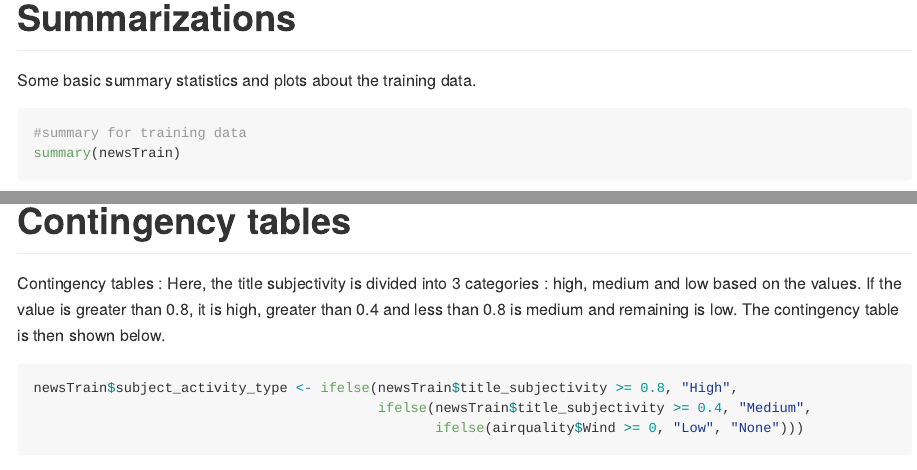
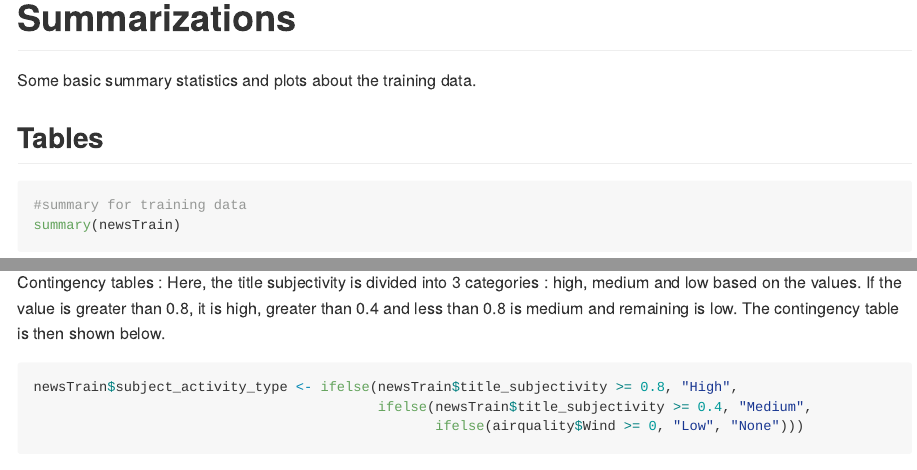
Before and after one commit to shaoyucherish/Project3, an R Markdown document (project3.Rmd): the page in a window 1100 px wide, from 2930 px down, and a second part further down, joined at a grey line. Rendered offline with R 4.5, knitr and Pandoc, with nearby package versions; some code elsewhere in the file could not run offline; long lines of code are wrapped.

Commit message:
updated contents

````diff
--- a/project3.Rmd
+++ b/project3.Rmd
@@ -79,6 +79,8 @@ newsTrain
 # Summarizations
 
 Some basic summary statistics and plots about the training data.
+
+## Tables
 ```{r}
 #summary for training data
 summary(newsTrain)
@@ -112,7 +114,6 @@ newsTrain %>%
             median = round(median(shares), 0), IQR = round(IQR(shares), 0))
 ```
 
-# Contingency tables
 Contingency tables : Here, the title subjectivity is divided into 3 categories : high, medium and low based on the values. If the value is greater than 0.8, it is high, greater than 0.4 and less than 0.8 is medium and remaining is low. The contingency table is then shown below.
 
 ```{r}
````
Also changed, not shown: project3.Rmd (2 more changed lines).
